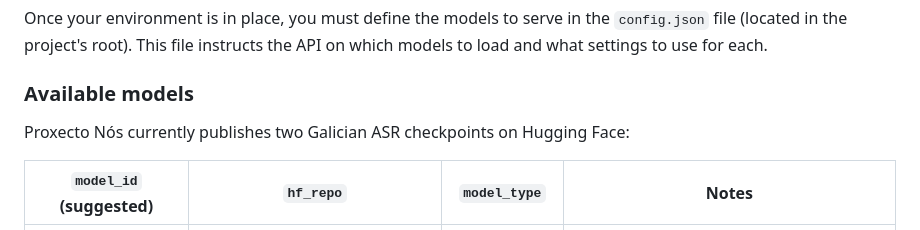
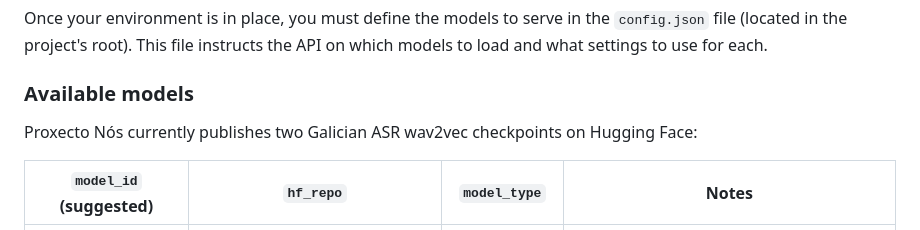
Before and after one commit to proxectonos/NOS-ASR-API, a Markdown page: README.md, the part around the change. GitHub-like rendering.

Commit message:
Update README to specify 'wav2vec' in model description

```diff
--- a/README.md
+++ b/README.md
@@ -41,7 +41,7 @@ Once your environment is in place, you must define the models to serve in the `c
 
 ### Available models
 
-Proxecto Nós currently publishes two Galician ASR checkpoints on Hugging Face:
+Proxecto Nós currently publishes two Galician ASR wav2vec checkpoints on Hugging Face:
 
 | `model_id` (suggested)   | `hf_repo`                                                          | `model_type`     | Notes                                                                                          |
 |--------------------------|--------------------------------------------------------------------|------------------|------------------------------------------------------------------------------------------------|
```
